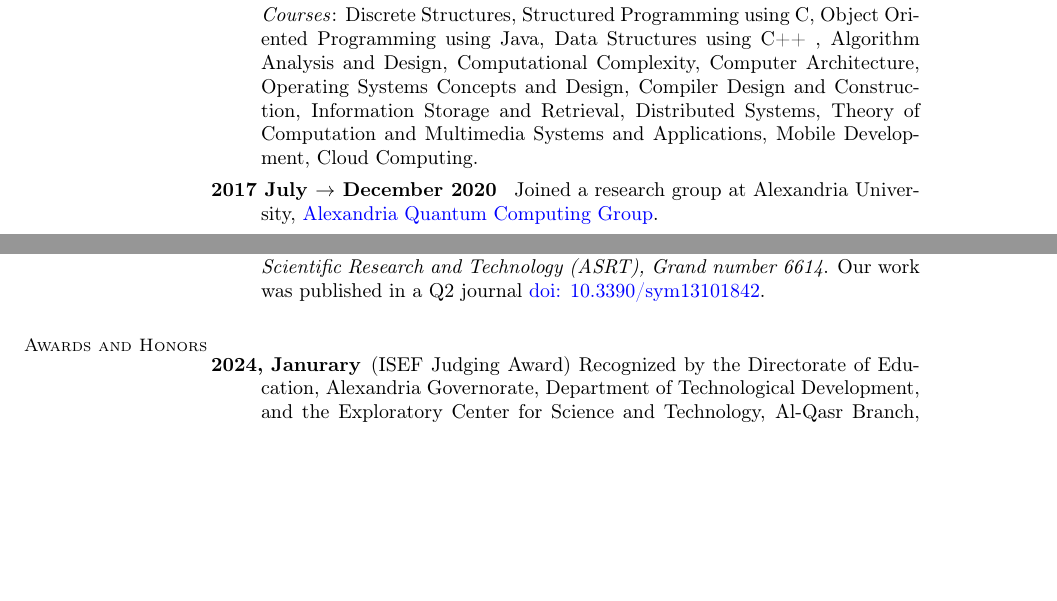
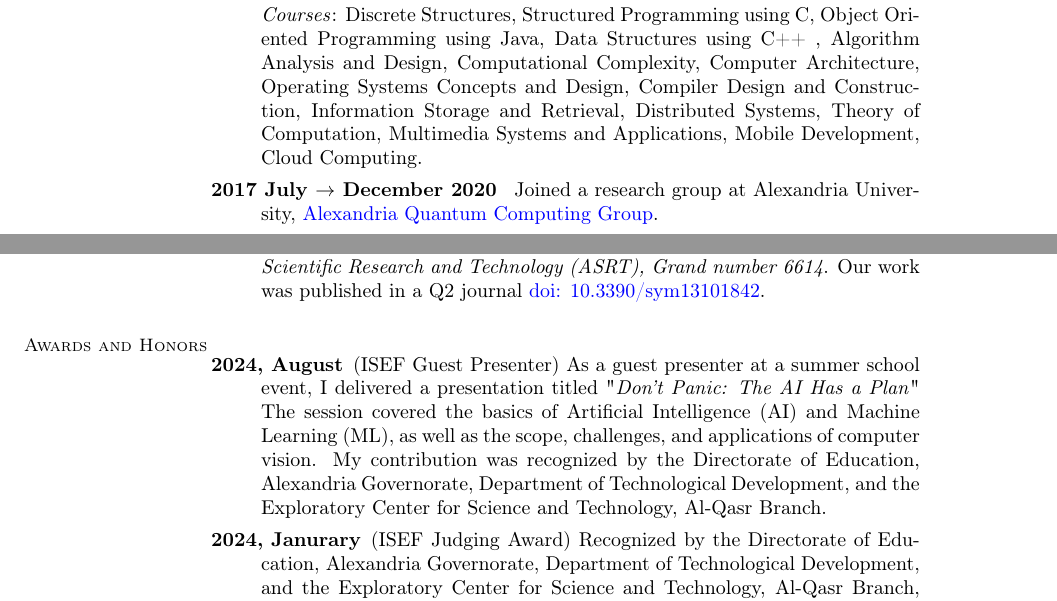
Before and after one commit to KhaledElwazan/my_academic_cv, a LaTeX CV (cv.tex): two parts of page 2 of 3, joined at a grey line, cut so that both start at the same text, the shorter picture padded with empty space. Compiled offline with pdfLaTeX.

Commit message:
updating contributions

```diff
--- a/cv.tex
+++ b/cv.tex
@@ -85,7 +85,7 @@ linkcolor=blue, citecolor=blue, urlcolor=blue]{hyperref}
 
 		\item[2013 July $\rightarrow$ Present]  I have been employed as a research and assistant lecturer at the Faculty of Science, Alexandria University in Egypt. My responsibilities include conducting academic research, serving as a tutor and mentor to students, distributing assignments, grading papers, meeting with students during office hours, assisting professors in developing course plans, teaching undergraduate courses, and maintaining records of attendance and student performance.
 
-			\emph{Courses}: Discrete Structures, Structured Programming using C, Object Oriented Programming using Java, Data Structures using C++ , Algorithm Analysis and Design, Computational Complexity, Computer Architecture, Operating Systems Concepts and Design, Compiler Design and Construction, Information Storage and Retrieval, Distributed Systems, Theory of Computation and Multimedia Systems and Applications, Mobile Development, Cloud Computing.
+			\emph{Courses}: Discrete Structures, Structured Programming using C, Object Oriented Programming using Java, Data Structures using C++ , Algorithm Analysis and Design, Computational Complexity, Computer Architecture, Operating Systems Concepts and Design, Compiler Design and Construction, Information Storage and Retrieval, Distributed Systems, Theory of Computation, Multimedia Systems and Applications, Mobile Development, Cloud Computing.
 
 
 		\item[2017 July $\rightarrow$ December 2020 ]  Joined a research group at Alexandria University, \href{http://www.sci.p.alexu.edu.eg/~aleqcg/index.html}{Alexandria Quantum Computing Group}.
@@ -114,6 +114,7 @@ linkcolor=blue, citecolor=blue, urlcolor=blue]{hyperref}
 
 	\section{\mysidestyle Awards and Honors}
 	\begin{description}
+		\item [2024, August] (ISEF Guest Presenter) As a guest presenter at a summer school event, I delivered a presentation titled "\textit{Don't Panic: The AI Has a Plan}" The session covered the basics of Artificial Intelligence (AI) and Machine Learning (ML), as well as the scope, challenges, and applications of computer vision. My contribution was recognized by the Directorate of Education, Alexandria Governorate, Department of Technological Development, and the Exploratory Center for Science and Technology, Al-Qasr Branch.
 		\item[2024, Janurary] (ISEF Judging Award) Recognized by the Directorate of Education, Alexandria Governorate, Department of Technological Development, and the Exploratory Center for Science and Technology, Al-Qasr Branch, for my contribution as a judge in the inaugural exhibitions of the ISEF International for Engineering Projects and Scientific Research. Grateful for the opportunity to support and evaluate innovative projects in the field of science and technology.
 	\end{description}
 
```
Also changed, not shown: cv.pdf, 4 other files.
